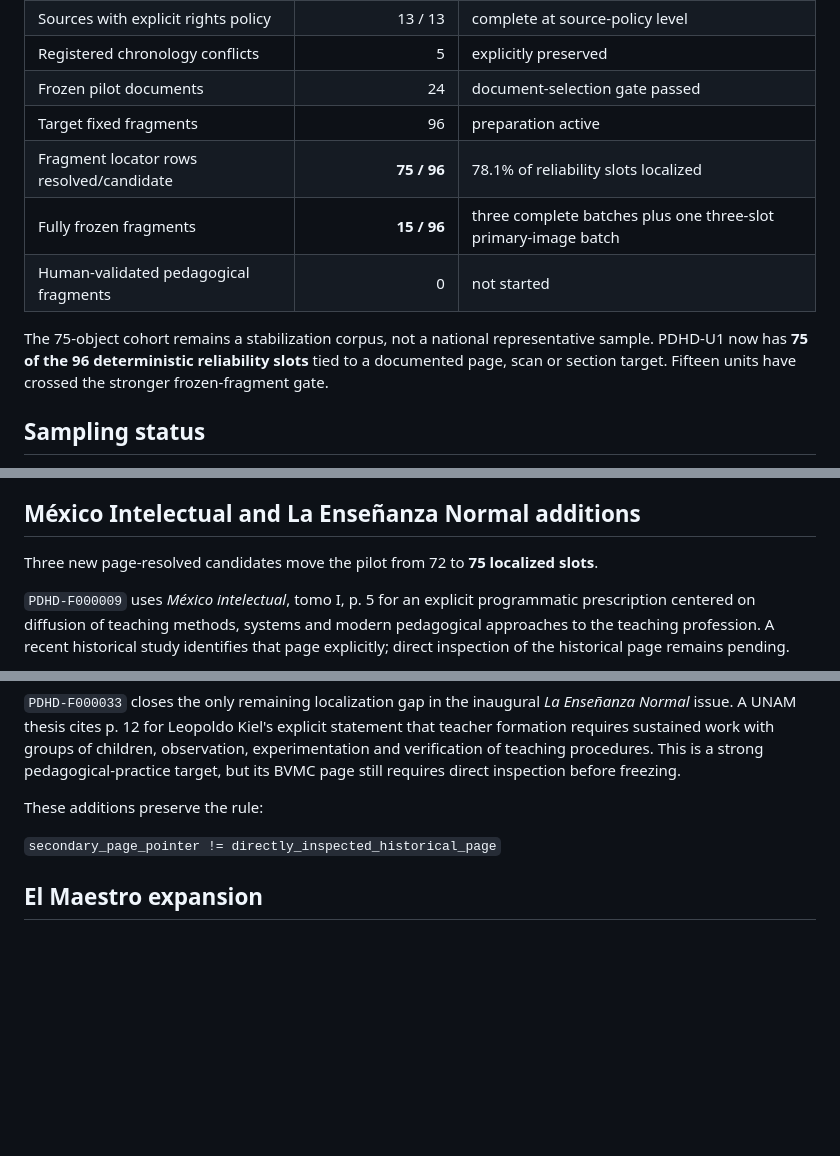
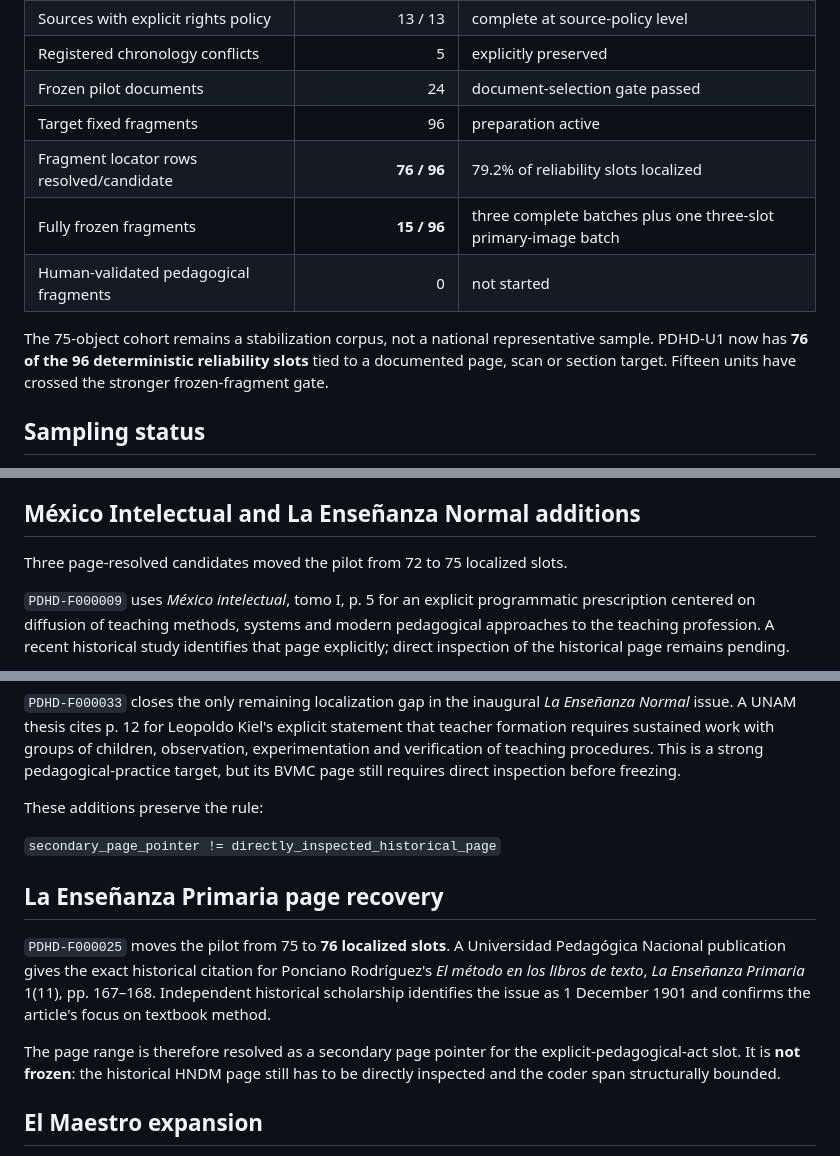
Before and after one commit to fersandovalgtz/practica-docente-historica-digital, a Markdown page: docs/PDHD_U1_COHORT_STATUS.md, 3 parts joined by grey strips. Drawn GitHub-style; blank space fills up the shorter version.

Commit message:
Sync cohort status at 76 localized slots

```diff
--- a/docs/PDHD_U1_COHORT_STATUS.md
+++ b/docs/PDHD_U1_COHORT_STATUS.md
@@ -13,11 +13,11 @@ Reference cut: **2026-09-04**
 | Registered chronology conflicts | 5 | explicitly preserved |
 | Frozen pilot documents | 24 | document-selection gate passed |
 | Target fixed fragments | 96 | preparation active |
-| Fragment locator rows resolved/candidate | **75 / 96** | 78.1% of reliability slots localized |
+| Fragment locator rows resolved/candidate | **76 / 96** | 79.2% of reliability slots localized |
 | Fully frozen fragments | **15 / 96** | three complete batches plus one three-slot primary-image batch |
 | Human-validated pedagogical fragments | 0 | not started |
 
-The 75-object cohort remains a stabilization corpus, not a national representative sample. PDHD-U1 now has **75 of the 96 deterministic reliability slots** tied to a documented page, scan or section target. Fifteen units have crossed the stronger frozen-fragment gate.
+The 75-object cohort remains a stabilization corpus, not a national representative sample. PDHD-U1 now has **76 of the 96 deterministic reliability slots** tied to a documented page, scan or section target. Fifteen units have crossed the stronger frozen-fragment gate.
 
 ## Sampling status
 
@@ -45,7 +45,7 @@ Finally, `PDHD-F000083` completes the four-slot localization of the 1932 SEP mem
 
 ## México Intelectual and La Enseñanza Normal additions
 
-Three new page-resolved candidates move the pilot from 72 to **75 localized slots**.
+Three page-resolved candidates moved the pilot from 72 to 75 localized slots.
 
 `PDHD-F000009` uses *México intelectual*, tomo I, p. 5 for an explicit programmatic prescription centered on diffusion of teaching methods, systems and modern pedagogical approaches to the teaching profession. A recent historical study identifies that page explicitly; direct inspection of the historical page remains pending.
 
@@ -56,6 +56,12 @@ Three new page-resolved candidates move the pilot from 72 to **75 localized slot
 These additions preserve the rule:
 
 `secondary_page_pointer != directly_inspected_historical_page`
+
+## La Enseñanza Primaria page recovery
+
+`PDHD-F000025` moves the pilot from 75 to **76 localized slots**. A Universidad Pedagógica Nacional publication gives the exact historical citation for Ponciano Rodríguez's *El método en los libros de texto*, *La Enseñanza Primaria* 1(11), pp. 167–168. Independent historical scholarship identifies the issue as 1 December 1901 and confirms the article's focus on textbook method.
+
+The page range is therefore resolved as a secondary page pointer for the explicit-pedagogical-act slot. It is **not frozen**: the historical HNDM page still has to be directly inspected and the coder span structurally bounded.
 
 ## El Maestro expansion
 
```
Also changed, not shown: other parts of docs/PDHD_U1_COHORT_STATUS.md (+2 -2 lines).
